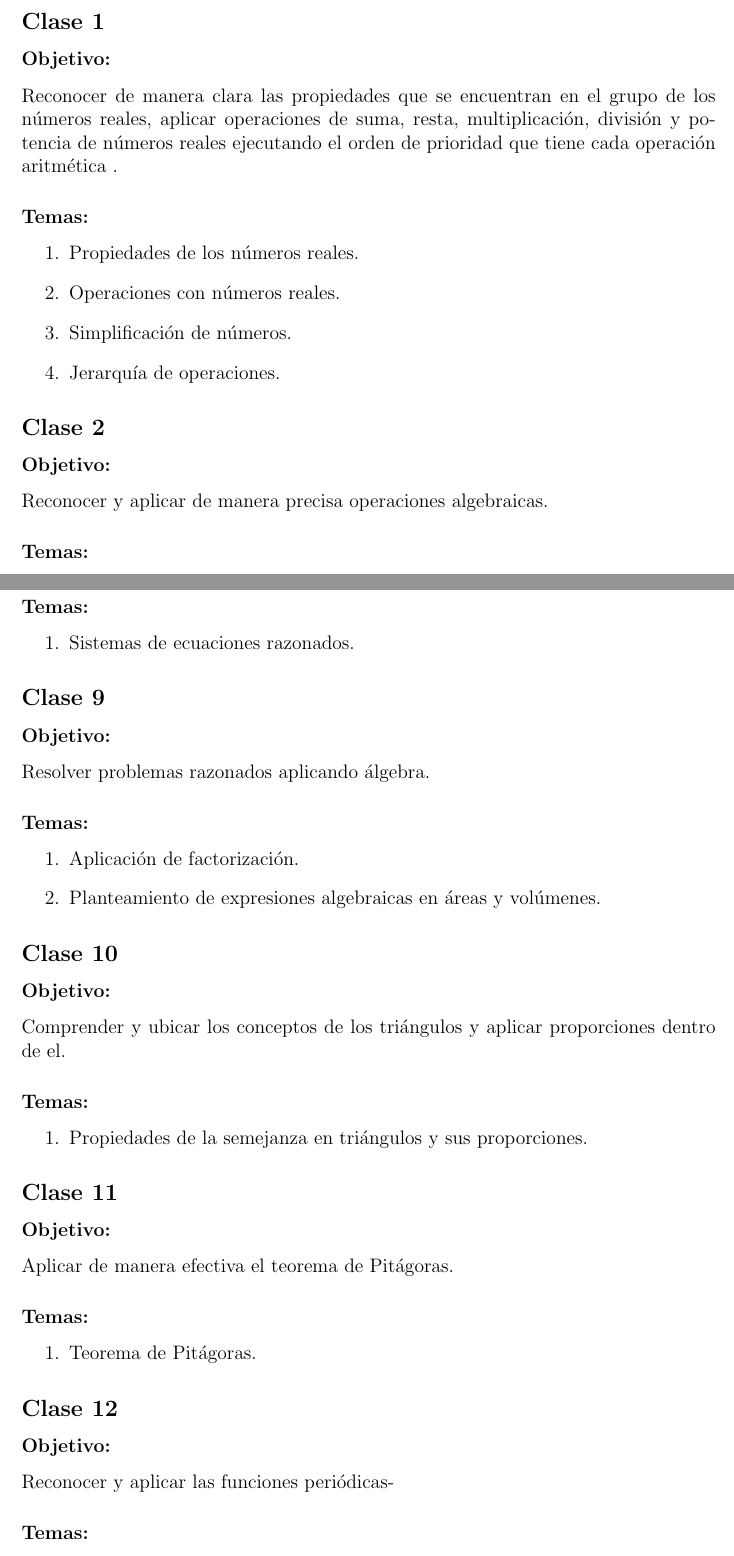
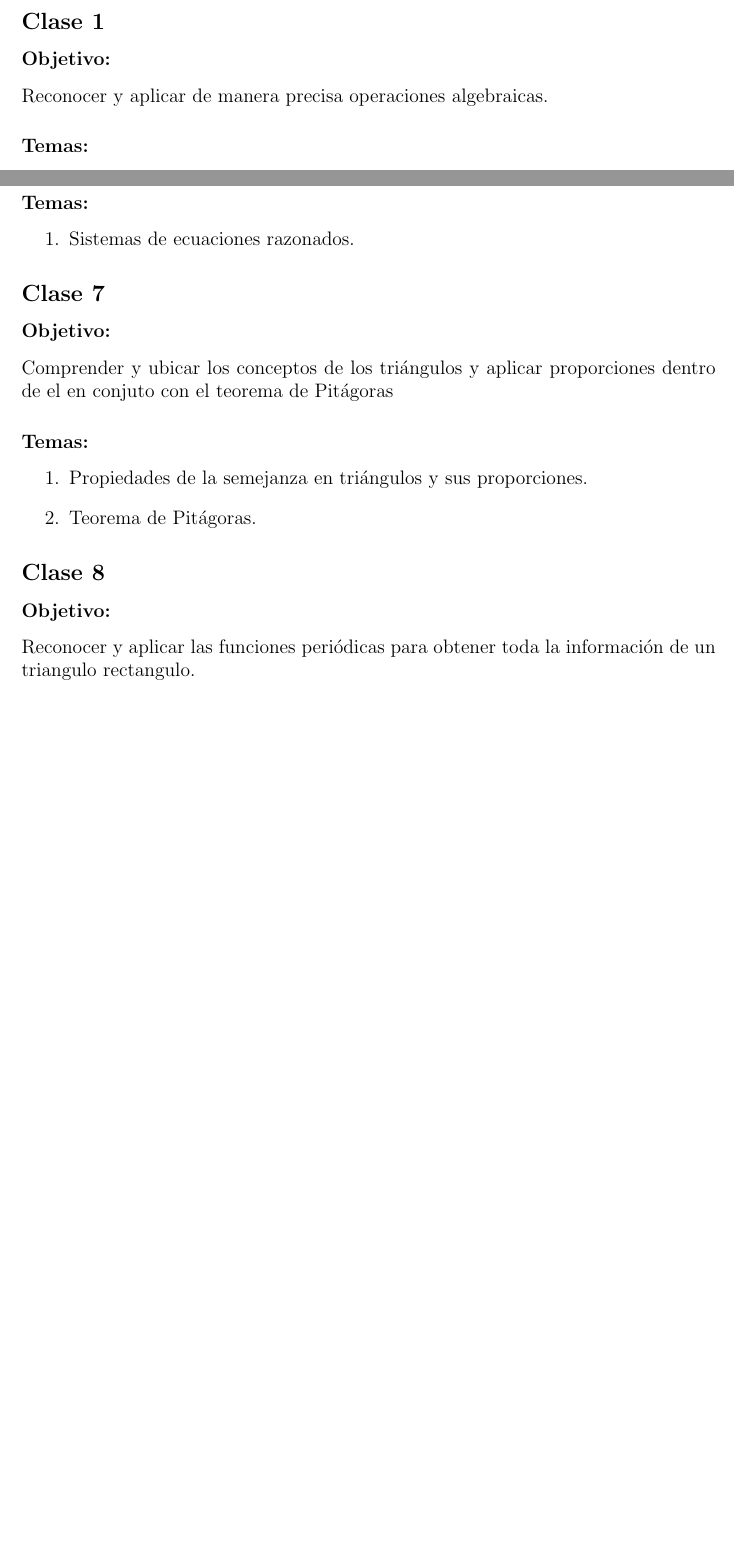
Before and after one commit to giovannilopez9808/Asesorias, a LaTeX document (PAA Course/Plan de estudio PAA 2/Plan_de_estudios.tex): two parts of pages 1 and 3 of 4 before the commit and two parts of pages 1 and 2 of 3 after it, joined at a grey line, cut so that both start at the same text, the shorter picture padded with empty space. Compiled offline with pdfLaTeX.

Commit message:
[ADD] Silabo del curso PAA de 10 sesiones

```diff
--- a/PAA Course/Plan de estudio PAA 2/Plan_de_estudios.tex
+++ b/PAA Course/Plan de estudio PAA 2/Plan_de_estudios.tex
@@ -29,16 +29,6 @@
 \vspace{-1.8cm}
 \section*{Organización de las clases}
 \subsection*{Clase 1}
-\subsubsection*{Objetivo:}
-Reconocer de manera clara las propiedades que se encuentran en el grupo de los números reales, aplicar operaciones de suma, resta, multiplicación, división y potencia de números reales ejecutando el orden de prioridad que tiene cada operación aritmética .
-\subsubsection*{Temas:}
-\begin{enumerate}
-    \item Propiedades de los números reales.
-    \item Operaciones con números reales.
-    \item Simplificación de números.
-    \item Jerarquía de operaciones.
-\end{enumerate}
-\subsection*{Clase 2}
 \subsubsection*{Objetivo:}
 Reconocer y aplicar de manera precisa operaciones algebraicas.
 \subsubsection*{Temas:}
@@ -95,31 +75,17 @@ Plantear y resolver un problema el cual involucre resolver un sistema de ecuacio
 \begin{enumerate}
     \item Sistemas de ecuaciones razonados.
 \end{enumerate}
-\subsection*{Clase 9}
+\subsection*{Clase 7}
 \subsubsection*{Objetivo:}
-Resolver problemas razonados aplicando álgebra.
-\subsubsection*{Temas:}
-\begin{enumerate}
-    \item Aplicación de factorización.
-    \item Planteamiento de expresiones algebraicas en áreas y volúmenes.
-\end{enumerate}
-\subsection*{Clase 10}
-\subsubsection*{Objetivo:}
-Comprender y ubicar los conceptos de los triángulos y aplicar proporciones dentro de el.
+Comprender y ubicar los conceptos de los triángulos y aplicar proporciones dentro de el en conjuto con el teorema de Pitágoras
 \subsubsection*{Temas:}
 \begin{enumerate}
     \item Propiedades de la semejanza en triángulos y sus proporciones.
-\end{enumerate}
-\subsection*{Clase 11}
-\subsubsection*{Objetivo:}
-Aplicar de manera efectiva el teorema de Pitágoras.
-\subsubsection*{Temas:}
-\begin{enumerate}
     \item Teorema de Pitágoras.
 \end{enumerate}
-\subsection*{Clase 12}
+\subsection*{Clase 8}
 \subsubsection*{Objetivo:}
-Reconocer y aplicar las funciones periódicas-
+Reconocer y aplicar las funciones periódicas para obtener toda la información de un triangulo rectangulo.
 \subsubsection*{Temas:}
 \begin{enumerate}
     \item Función $\sin{x}, \cos{x}, \tan{x}$.
```
Also changed, not shown: PAA Course/Plan de estudio PAA 2/Plan_de_estudios.pdf (added), PAA Course/Plan de estudio PAA 2/Plan_de_estudios.tex (34 more changed lines).
